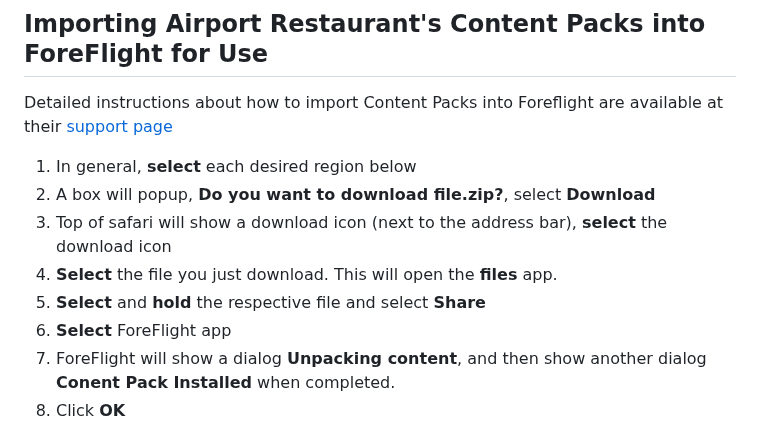
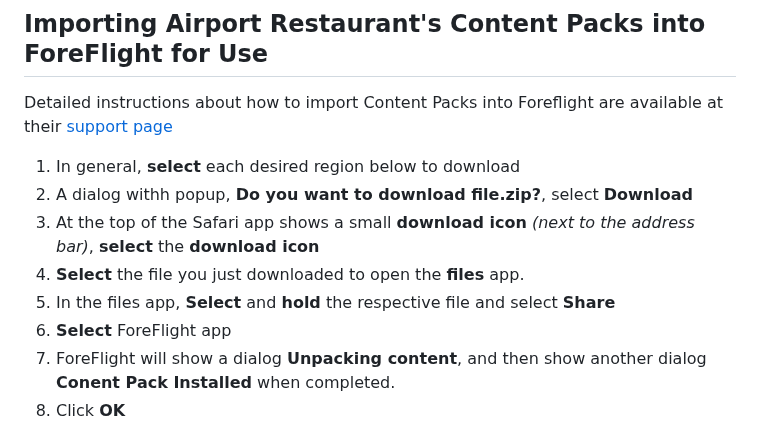
Before and after one commit to ingramleedy/Airport_Restaurants, a Markdown page: README.md, the part around the change. Drawn GitHub-style.

```diff
--- a/README.md
+++ b/README.md
@@ -35,11 +35,11 @@ Detailed instructions about how to import Content Packs into
 Foreflight are available at their [support
 page](https://www.foreflight.com/support/content-packs/)
 
-1. In general, **select** each desired region below
-2. A box will popup, **Do you want to download file.zip?**, select **Download**
-3. Top of safari will show a download icon (next to the address bar), **select** the download icon
-4. **Select** the file you just download. This will open the **files** app.
-5. **Select** and **hold** the respective file and select **Share**
+1. In general, **select** each desired region below to download
+2. A dialog withh popup, **Do you want to download file.zip?**, select **Download**
+3. At the top of the Safari app shows a small **download icon** *(next to the address bar)*, **select** the **download icon**
+4. **Select** the file you just downloaded to open the **files** app.
+5. In the files app, **Select** and **hold** the respective file and select **Share**
 6. **Select** ForeFlight app
 7. ForeFlight will show a dialog **Unpacking content**, and then show another dialog **Conent Pack Installed** when completed.
 8. Click **OK**
```
